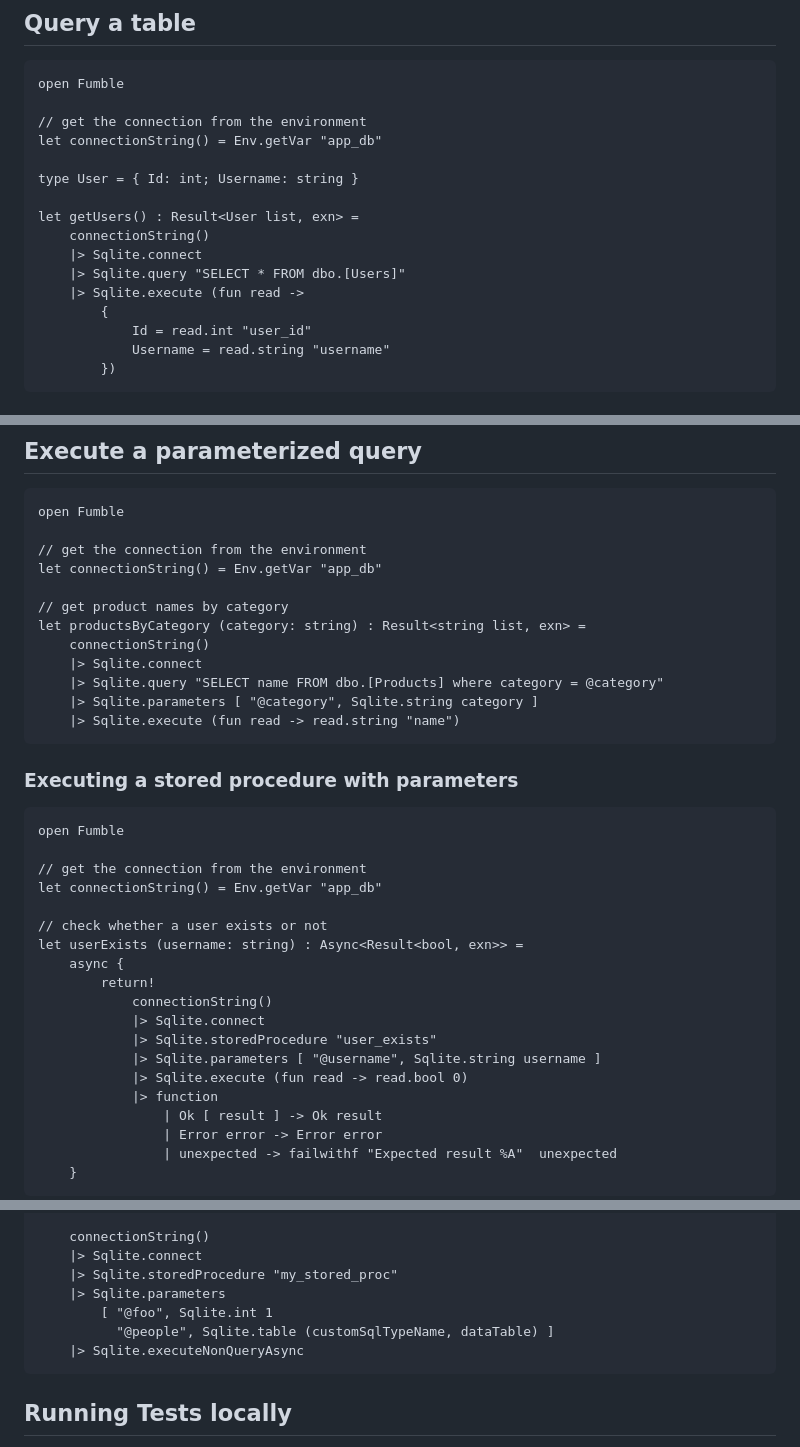
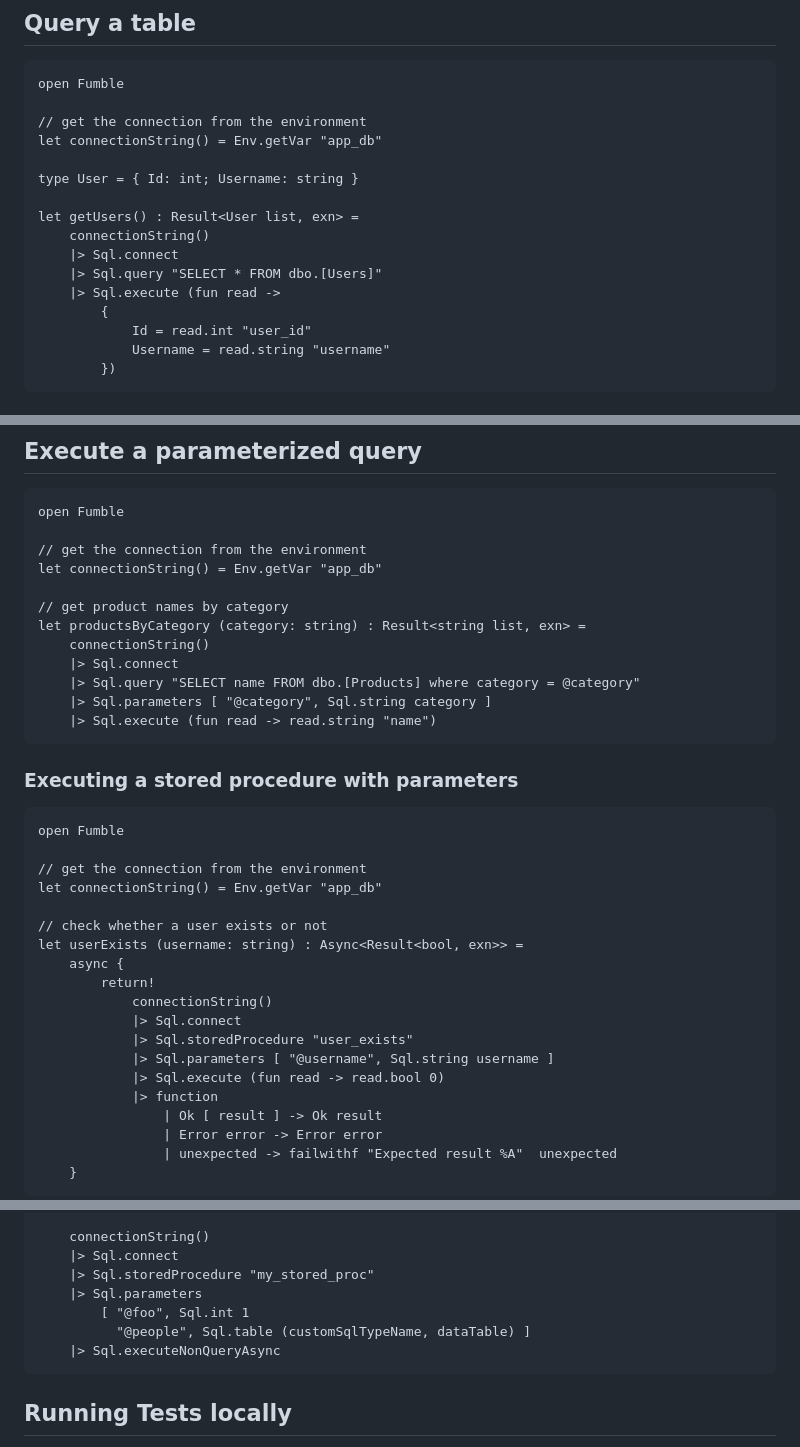
Before and after one commit to tforkmann/Fumble, a Markdown page: README.md, 3 parts joined by grey strips. Rendered like a GitHub page.

````diff
--- a/README.md
+++ b/README.md
@@ -29,9 +29,9 @@ type User = { Id: int; Username: string }
 
 let getUsers() : Result<User list, exn> =
     connectionString()
-    |> Sqlite.connect
-    |> Sqlite.query "SELECT * FROM dbo.[Users]"
-    |> Sqlite.execute (fun read ->
+    |> Sql.connect
+    |> Sql.query "SELECT * FROM dbo.[Users]"
+    |> Sql.execute (fun read ->
         {
             Id = read.int "user_id"
             Username = read.string "username"
@@ -89,10 +89,10 @@ let connectionString() = Env.getVar "app_db"
 // get product names by category
 let productsByCategory (category: string) : Result<string list, exn> =
     connectionString()
-    |> Sqlite.connect
-    |> Sqlite.query "SELECT name FROM dbo.[Products] where category = @category"
-    |> Sqlite.parameters [ "@category", Sqlite.string category ]
-    |> Sqlite.execute (fun read -> read.string "name")
+    |> Sql.connect
+    |> Sql.query "SELECT name FROM dbo.[Products] where category = @category"
+    |> Sql.parameters [ "@category", Sql.string category ]
+    |> Sql.execute (fun read -> read.string "name")
 ```
 ### Executing a stored procedure with parameters
 ```fs
@@ -106,10 +106,10 @@ let userExists (username: string) : Async<Result<bool, exn>> =
     async {
         return!
             connectionString()
-            |> Sqlite.connect
-            |> Sqlite.storedProcedure "user_exists"
-            |> Sqlite.parameters [ "@username", Sqlite.string username ]
-            |> Sqlite.execute (fun read -> read.bool 0)
+            |> Sql.connect
+            |> Sql.storedProcedure "user_exists"
+            |> Sql.parameters [ "@username", Sql.string username ]
+            |> Sql.execute (fun read -> read.bool 0)
             |> function
                 | Ok [ result ] -> Ok result
                 | Error error -> Error error
@@ -136,12 +136,12 @@ let executeMyStoredProcedure () : Async<int> =
     dataTable.Rows.Add("Fred", "Doe") |> ignore
 
     connectionString()
-    |> Sqlite.connect
-    |> Sqlite.storedProcedure "my_stored_proc"
-    |> Sqlite.parameters
-        [ "@foo", Sqlite.int 1
-          "@people", Sqlite.table (customSqlTypeName, dataTable) ]
-    |> Sqlite.executeNonQueryAsync
+    |> Sql.connect
+    |> Sql.storedProcedure "my_stored_proc"
+    |> Sql.parameters
+        [ "@foo", Sql.int 1
+          "@people", Sql.table (customSqlTypeName, dataTable) ]
+    |> Sql.executeNonQueryAsync
 ```
 
 ## Running Tests locally
````
Also changed, not shown: other parts of README.md (+6 -6 lines).
